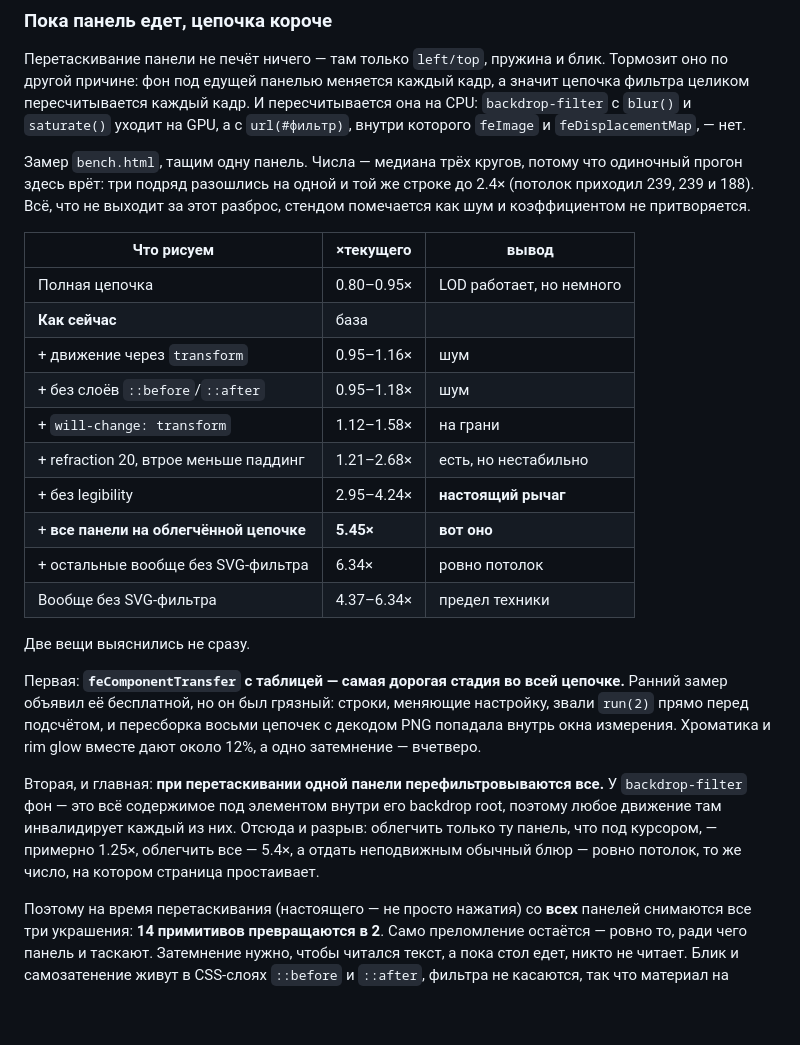
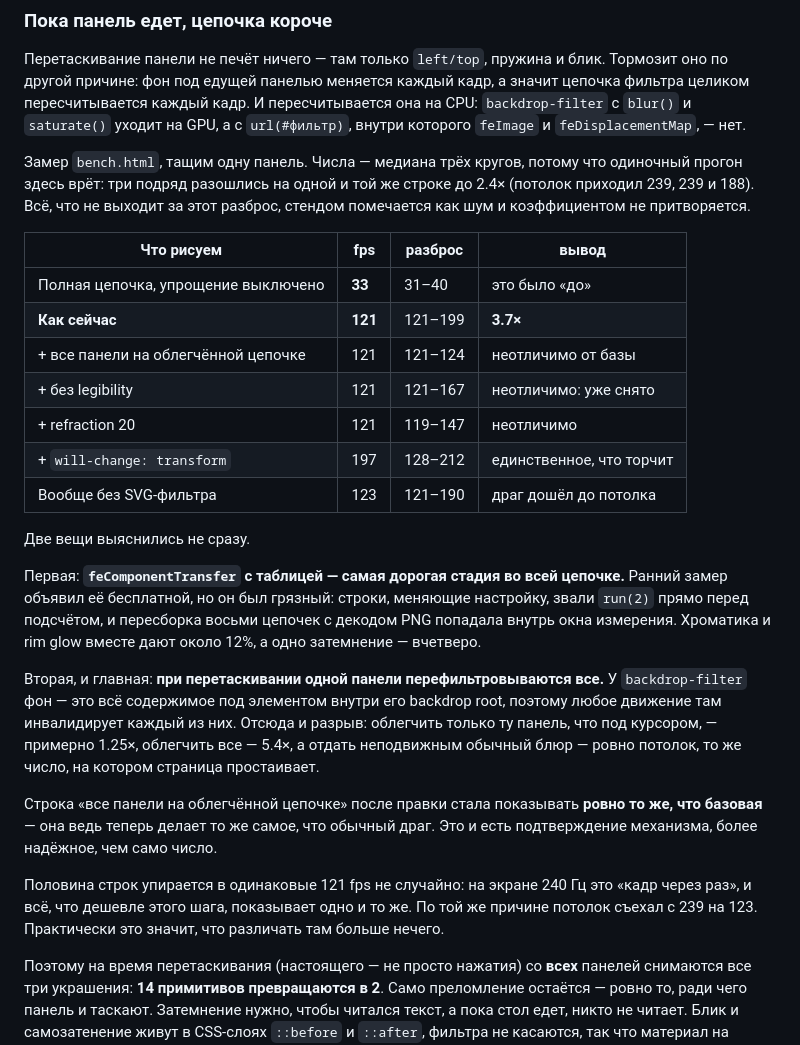
Before and after one commit to ALEXalesha/LiquidGlass, a Markdown page: README.md, the part around the change. Rendered like a GitHub page; blank space fills up the shorter version.

Commit message:
Record what the drag actually costs now: 33 fps to 121
Measured on the machine that reported the original complaint. With the
simplification switched off the drag holds 33 fps on a tight 31-40 spread;
as shipped it holds 121. The ceiling row lands at 123, so the drag now costs
about what a page with no svg filter at all costs.

The number that settles it is not that one. "Every panel on the cheap chain"
came back at 121 with a 121-124 spread - identical to the baseline, which is
exactly what it has to be now that a normal drag does the same thing. Same
for "no legibility" and "refraction 20": both collapsed into the baseline
because those stages are already off while a panel moves. The mechanism is
what it was claimed to be.

Half the table sits on the same 121 because the display idles at 241: that is
one frame every other refresh, and everything cheaper than that step reads
the same. The ceiling slid from 239 to 123 for the same reason. There is
nothing left to tell apart.

Co-Authored-By: Claude Opus 5 <noreply@anthropic.com>

```diff
--- a/README.md
+++ b/README.md
@@ -156,24 +156,25 @@ h(t) = sqrt(1 - (1 - t)^2),   t = расстояние от контура / ш
 
 Замер `bench.html`, тащим одну панель. Числа — медиана трёх кругов, потому что одиночный прогон здесь врёт: три подряд разошлись на одной и той же строке до 2.4× (потолок приходил 239, 239 и 188). Всё, что не выходит за этот разброс, стендом помечается как шум и коэффициентом не притворяется.
 
-| Что рисуем | ×текущего | вывод |
-|---|---|---|
-| Полная цепочка | 0.80–0.95× | LOD работает, но немного |
-| **Как сейчас** | база | |
-| + движение через `transform` | 0.95–1.16× | шум |
-| + без слоёв `::before`/`::after` | 0.95–1.18× | шум |
-| + `will-change: transform` | 1.12–1.58× | на грани |
-| + refraction 20, втрое меньше паддинг | 1.21–2.68× | есть, но нестабильно |
-| + без legibility | 2.95–4.24× | **настоящий рычаг** |
-| + **все панели на облегчённой цепочке** | **5.45×** | **вот оно** |
-| + остальные вообще без SVG-фильтра | 6.34× | ровно потолок |
-| Вообще без SVG-фильтра | 4.37–6.34× | предел техники |
+| Что рисуем | fps | разброс | вывод |
+|---|---|---|---|
+| Полная цепочка, упрощение выключено | **33** | 31–40 | это было «до» |
+| **Как сейчас** | **121** | 121–199 | **3.7×** |
+| + все панели на облегчённой цепочке | 121 | 121–124 | неотличимо от базы |
+| + без legibility | 121 | 121–167 | неотличимо: уже снято |
+| + refraction 20 | 121 | 119–147 | неотличимо |
+| + `will-change: transform` | 197 | 128–212 | единственное, что торчит |
+| Вообще без SVG-фильтра | 123 | 121–190 | драг дошёл до потолка |
 
 Две вещи выяснились не сразу.
 
 Первая: **`feComponentTransfer` с таблицей — самая дорогая стадия во всей цепочке.** Ранний замер объявил её бесплатной, но он был грязный: строки, меняющие настройку, звали `run(2)` прямо перед подсчётом, и пересборка восьми цепочек с декодом PNG попадала внутрь окна измерения. Хроматика и rim glow вместе дают около 12%, а одно затемнение — вчетверо.
 
 Вторая, и главная: **при перетаскивании одной панели перефильтровываются все.** У `backdrop-filter` фон — это всё содержимое под элементом внутри его backdrop root, поэтому любое движение там инвалидирует каждый из них. Отсюда и разрыв: облегчить только ту панель, что под курсором, — примерно 1.25×, облегчить все — 5.4×, а отдать неподвижным обычный блюр — ровно потолок, то же число, на котором страница простаивает.
+
+Строка «все панели на облегчённой цепочке» после правки стала показывать **ровно то же, что базовая** — она ведь теперь делает то же самое, что обычный драг. Это и есть подтверждение механизма, более надёжное, чем само число.
+
+Половина строк упирается в одинаковые 121 fps не случайно: на экране 240 Гц это «кадр через раз», и всё, что дешевле этого шага, показывает одно и то же. По той же причине потолок съехал с 239 на 123. Практически это значит, что различать там больше нечего.
 
 Поэтому на время перетаскивания (настоящего — не просто нажатия) со **всех** панелей снимаются все три украшения: **14 примитивов превращаются в 2**. Само преломление остаётся — ровно то, ради чего панель и таскают. Затемнение нужно, чтобы читался текст, а пока стол едет, никто не читает. Блик и самозатенение живут в CSS-слоях `::before` и `::after`, фильтра не касаются, так что материал на месте.
 
```
